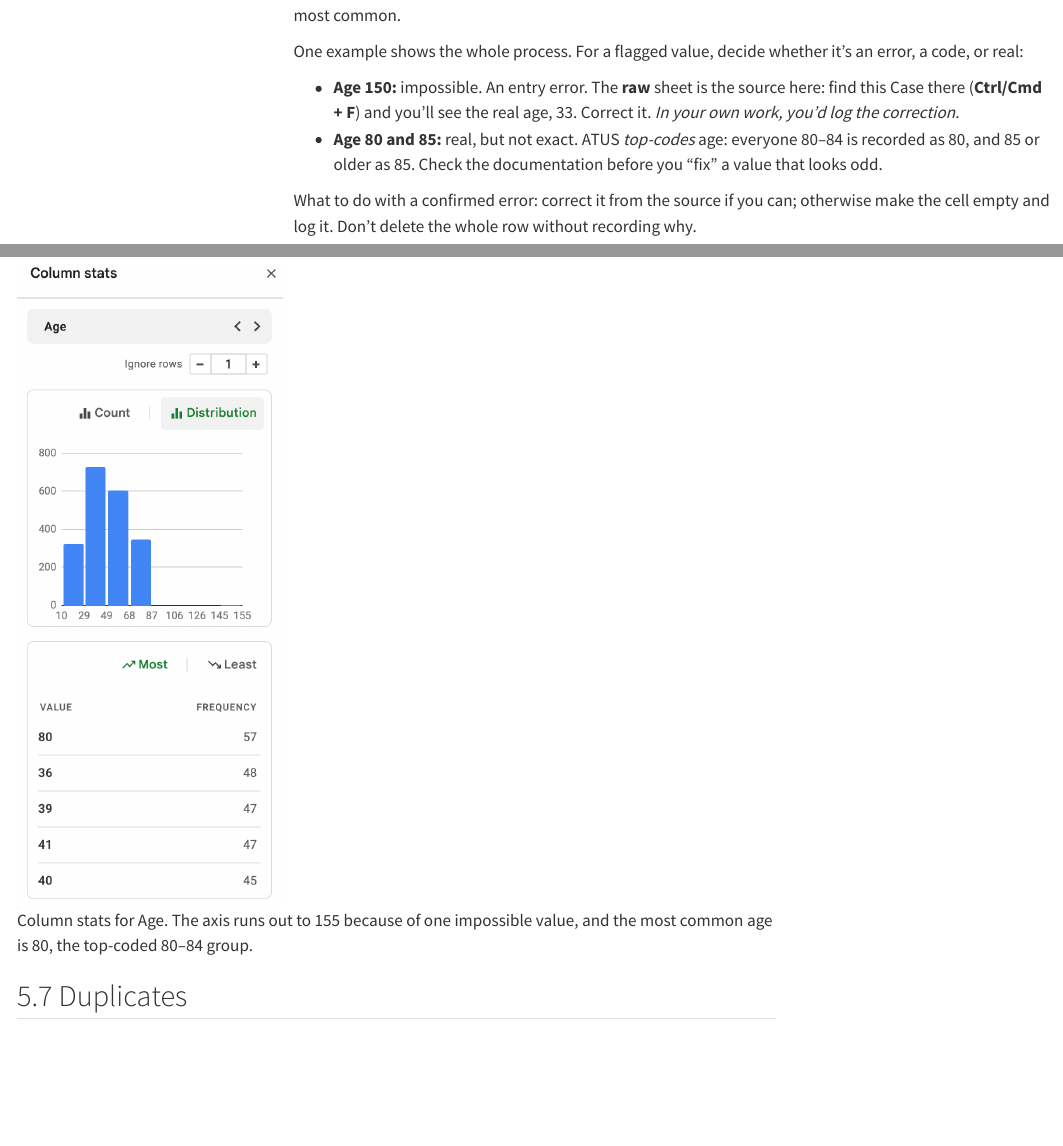
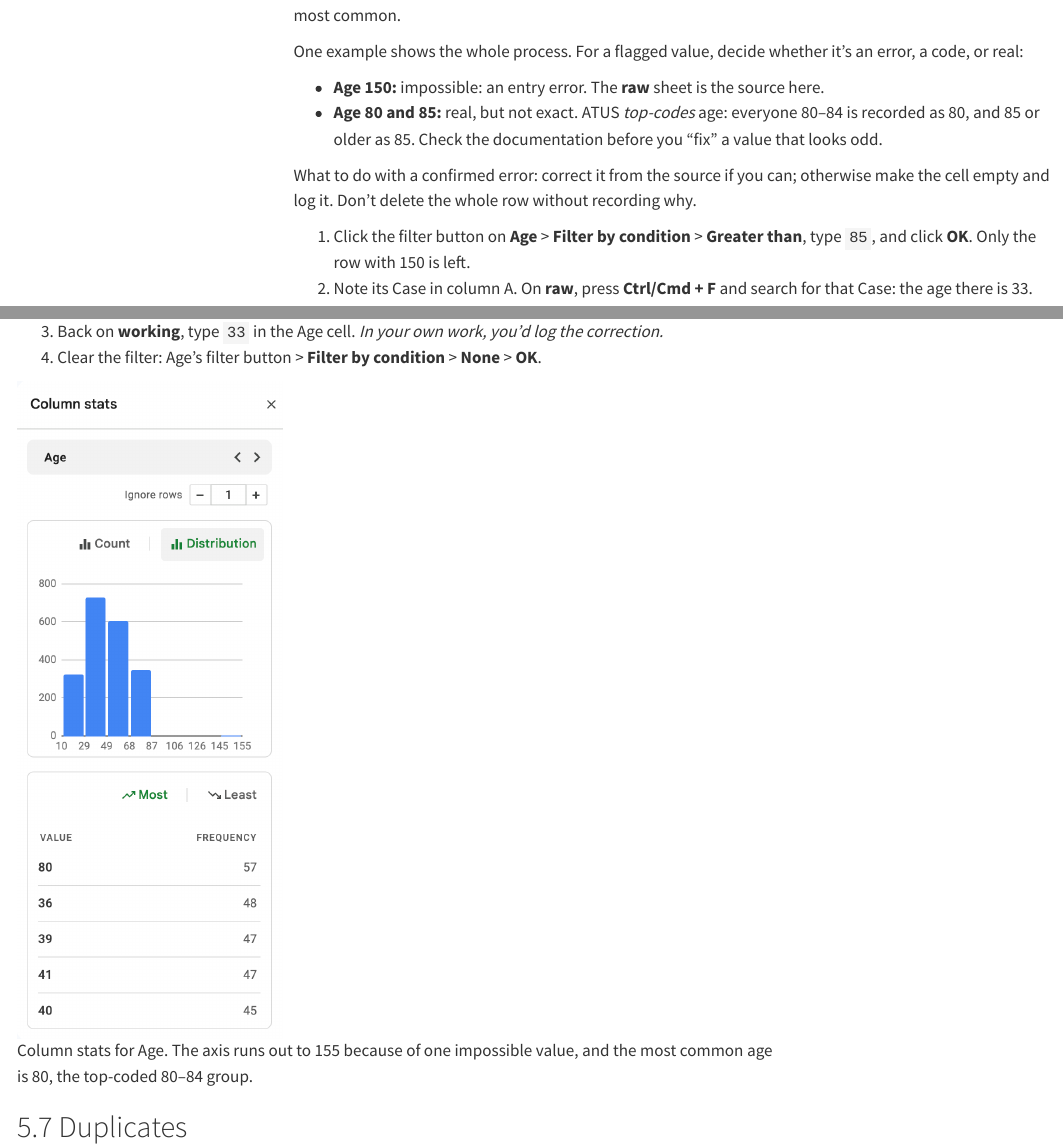
Before and after one commit to NCSU-Libraries/intro-spreadsheets, a Quarto document (spreadsheets-workshop.qmd): the page in a window 1100 px wide, from 18680 px down, and a second part further down, joined at a grey line. Rendered offline with R 4.5, knitr and Pandoc in place of Quarto, with nearby package versions; menus at the side of the page are left out.

Commit message:
Find Age 150 with a filter condition

```diff
--- a/spreadsheets-workshop.qmd
+++ b/spreadsheets-workshop.qmd
@@ -660,14 +660,19 @@ spread and which are most common.
 One example shows the whole process. For a flagged value, decide whether it's an error, a code, or
 real:
 
-- **Age 150:** impossible. An entry error. The **raw** sheet is the source here: find this Case
-  there (**Ctrl/Cmd + F**) and you'll see the real age, 33. Correct it. *In your own work, you'd log the
-  correction.*
+- **Age 150:** impossible: an entry error. The **raw** sheet is the source here.
 - **Age 80 and 85:** real, but not exact. ATUS *top-codes* age: everyone 80–84 is recorded as 80,
   and 85 or older as 85. Check the documentation before you "fix" a value that looks odd.
 
 What to do with a confirmed error: correct it from the source if you can; otherwise make the cell
 empty and log it. Don't delete the whole row without recording why.
+
+1. Click the filter button on **Age** > **Filter by condition** > **Greater than**, type `85`, and
+   click **OK**. Only the row with 150 is left.
+2. Note its Case in column A. On **raw**, press **Ctrl/Cmd + F** and search for that Case: the age
+   there is 33.
+3. Back on **working**, type `33` in the Age cell. *In your own work, you'd log the correction.*
+4. Clear the filter: Age's filter button > **Filter by condition** > **None** > **OK**.
 
 ![Column stats for Age. The axis runs out to 155 because of one impossible value, and the most common age is 80, the top-coded 80–84 group.](images/clean-column-stats.png){fig-alt="The Column stats panel for Age, with Distribution selected. A bar chart has four tall bars between ages 10 and 87, and the axis continues, empty, to 155. Below, a table of the most frequent values: 80 appears 57 times, then 36 (48), 39 (47), 41 (47) and 40 (45)." width="35%"}
 
```
Also changed, not shown: spreadsheets-checklist.qmd (+3 -2 lines), spreadsheets-checklist.html, 1 other file.
